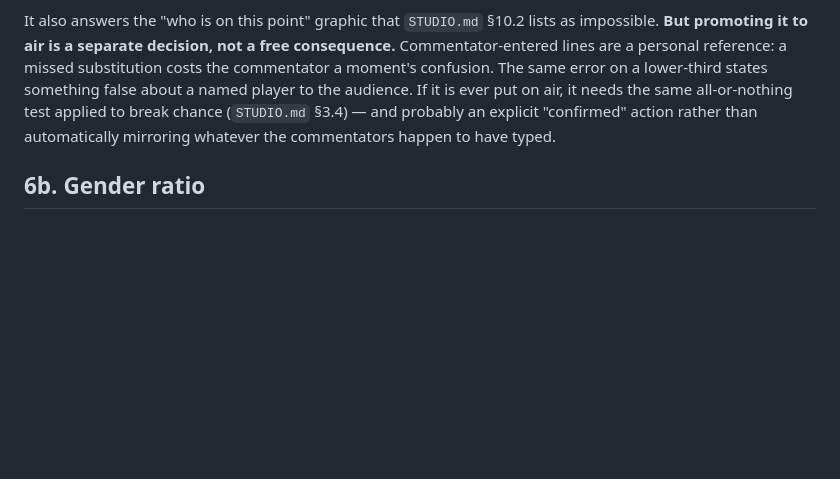
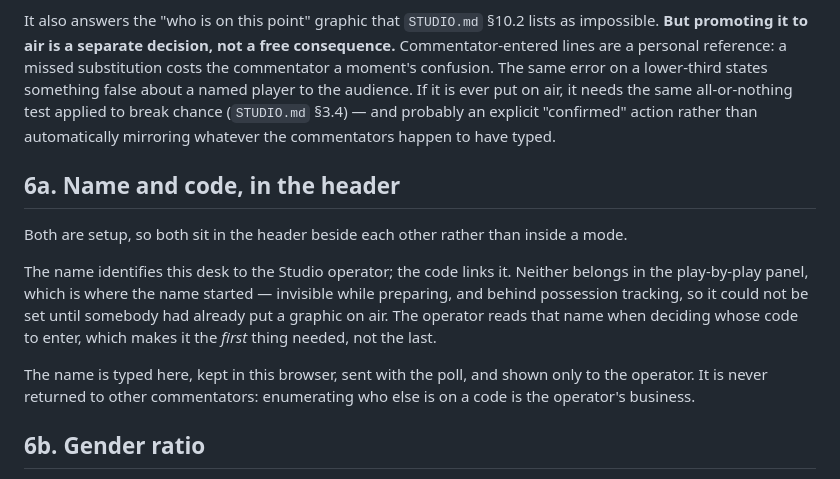
Before and after one commit to lsmith77/live-by-bula-broadcast, a Markdown page: docs/COMMENTATOR.md, the part around the change. Rendered like a GitHub page; blank space fills up the shorter version.

Commit message:
Document the link panel and roster refresh

```diff
--- a/docs/COMMENTATOR.md
+++ b/docs/COMMENTATOR.md
@@ -280,6 +280,14 @@ Line data makes several genuinely new things possible: who is on for a key point
 
 It also answers the "who is on this point" graphic that `STUDIO.md` §10.2 lists as impossible. **But promoting it to air is a separate decision, not a free consequence.** Commentator-entered lines are a personal reference: a missed substitution costs the commentator a moment's confusion. The same error on a lower-third states something false about a named player to the audience. If it is ever put on air, it needs the same all-or-nothing test applied to break chance (`STUDIO.md` §3.4) — and probably an explicit "confirmed" action rather than automatically mirroring whatever the commentators happen to have typed.
 
+## 6a. Name and code, in the header
+
+Both are setup, so both sit in the header beside each other rather than inside a mode.
+
+The name identifies this desk to the Studio operator; the code links it. Neither belongs in the play-by-play panel, which is where the name started — invisible while preparing, and behind possession tracking, so it could not be set until somebody had already put a graphic on air. The operator reads that name when deciding whose code to enter, which makes it the *first* thing needed, not the last.
+
+The name is typed here, kept in this browser, sent with the poll, and shown only to the operator. It is never returned to other commentators: enumerating who else is on a code is the operator's business.
+
 ## 6b. Gender ratio
 
 Mixed divisions only, decided the way UltiOrganizer's own scoresheet decides it — the division name contains "mixed" (`cust/wfdf/pdfscoresheet.php:142`).
```
Also changed, not shown: docs/STUDIO.md (+2 -0 lines).
